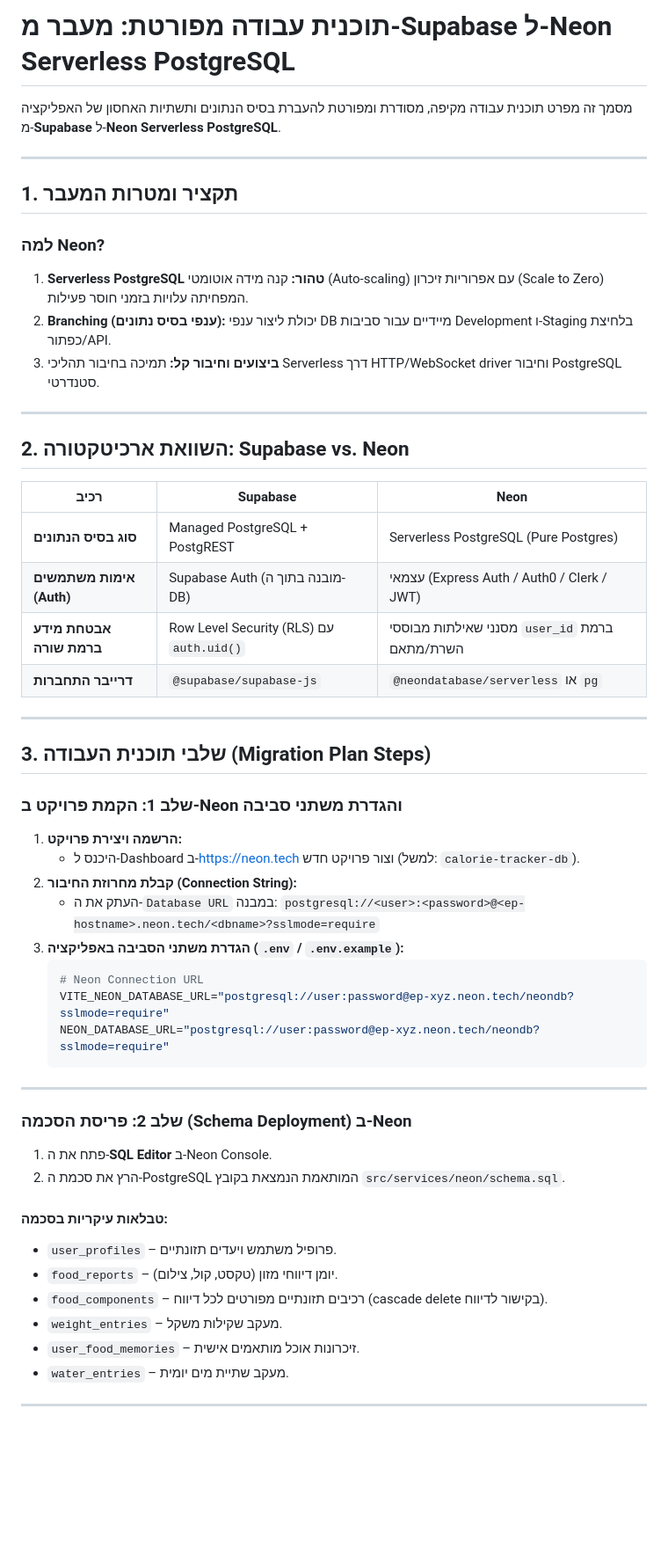
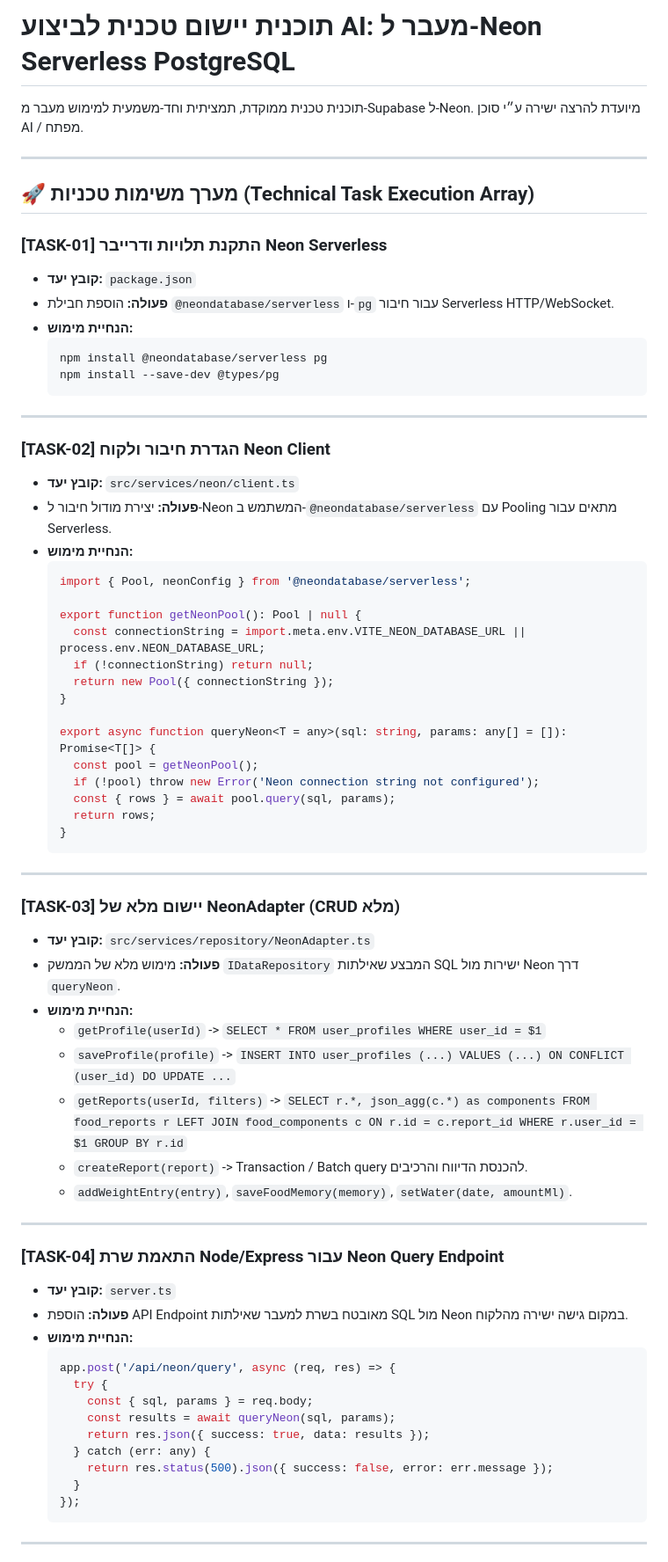
Before and after one commit to yinonitzkov/DailyCalory, a Markdown page: NEON_MIGRATION_PLAN.md, the part around one of its changes. Shown at 88% size. GitHub-like rendering; blank space fills up the shorter version.

Commit message:
docs and architecture: detailed technical task execution array for Neon DB migration
Co-authored-by: yinonitzkov <104753589+yinonitzkov@users.noreply.github.com>

````diff
--- a/NEON_MIGRATION_PLAN.md
+++ b/NEON_MIGRATION_PLAN.md
@@ -1,58 +1,72 @@
-# תוכנית עבודה מפורטת: מעבר מ-Supabase ל-Neon Serverless PostgreSQL
+# תוכנית יישום טכנית לביצוע AI: מעבר ל-Neon Serverless PostgreSQL
 
-מסמך זה מפרט תוכנית עבודה מקיפה, מסודרת ומפורטת להעברת בסיס הנתונים ותשתיות האחסון של האפליקציה מ-**Supabase** ל-**Neon Serverless PostgreSQL**.
+תוכנית טכנית ממוקדת, תמציתית וחד-משמעית למימוש מעבר מ-Supabase ל-Neon. מיועדת להרצה ישירה ע״י סוכן AI / מפתח.
 
 ---
 
-## 1. תקציר ומטרות המעבר
+## 🚀 מערך משימות טכניות (Technical Task Execution Array)
 
-### למה Neon?
-1. **Serverless PostgreSQL טהור:** קנה מידה אוטומטי (Auto-scaling) עם אפרוריות זיכרון (Scale to Zero) המפחיתה עלויות בזמני חוסר פעילות.
-2. **Branching (ענפי בסיס נתונים):** יכולת ליצור ענפי DB מיידיים עבור סביבות Development ו-Staging בלחיצת כפתור/API.
-3. **ביצועים וחיבור קל:** תמיכה בחיבור תהליכי Serverless דרך HTTP/WebSocket driver וחיבור PostgreSQL סטנדרטי.
+### [TASK-01] התקנת תלויות ודרייבר Neon Serverless
+- **קובץ יעד:** `package.json`
+- **פעולה:** הוספת חבילת `@neondatabase/serverless` ו-`pg` עבור חיבור Serverless HTTP/WebSocket.
+- **הנחיית מימוש:**
+  ```bash
+  npm install @neondatabase/serverless pg
+  npm install --save-dev @types/pg
+  ```
 
 ---
 
-## 2. השוואת ארכיטקטורה: Supabase vs. Neon
+### [TASK-02] הגדרת חיבור ולקוח Neon Client
+- **קובץ יעד:** `src/services/neon/client.ts`
+- **פעולה:** יצירת מודול חיבור ל-Neon המשתמש ב-`@neondatabase/serverless` עם Pooling מתאים עבור Serverless.
+- **הנחיית מימוש:**
+  ```typescript
+  import { Pool, neonConfig } from '@neondatabase/serverless';
 
-| רכיב | Supabase | Neon |
-|---|---|---|
-| **סוג בסיס הנתונים** | Managed PostgreSQL + PostgREST | Serverless PostgreSQL (Pure Postgres) |
-| **אימות משתמשים (Auth)** | Supabase Auth (מובנה בתוך ה-DB) | עצמאי (Express Auth / Auth0 / Clerk / JWT) |
-| **אבטחת מידע ברמת שורה** | Row Level Security (RLS) עם `auth.uid()` | מסנני שאילתות מבוססי `user_id` ברמת השרת/מתאם |
-| **דרייבר התחברות** | `@supabase/supabase-js` | `@neondatabase/serverless` או `pg` |
+  export function getNeonPool(): Pool | null {
+    const connectionString = import.meta.env.VITE_NEON_DATABASE_URL || process.env.NEON_DATABASE_URL;
+    if (!connectionString) return null;
+    return new Pool({ connectionString });
+  }
+
+  export async function queryNeon<T = any>(sql: string, params: any[] = []): Promise<T[]> {
+    const pool = getNeonPool();
+    if (!pool) throw new Error('Neon connection string not configured');
+    const { rows } = await pool.query(sql, params);
+    return rows;
+  }
+  ```
 
 ---
 
-## 3. שלבי תוכנית העבודה (Migration Plan Steps)
-
-### שלב 1: הקמת פרויקט ב-Neon והגדרת משתני סביבה
-1. **הרשמה ויצירת פרויקט:**
-   - היכנס ל-Dashboard ב-https://neon.tech וצור פרויקט חדש (למשל: `calorie-tracker-db`).
-2. **קבלת מחרוזת החיבור (Connection String):**
-   - העתק את ה-`Database URL` במבנה:
-     `postgresql://<user>:<password>@<ep-hostname>.neon.tech/<dbname>?sslmode=require`
-3. **הגדרת משתני הסביבה באפליקציה (`.env` / `.env.example`):**
-   ```env
-   # Neon Connection URL
-   VITE_NEON_DATABASE_URL="postgresql://user:password@ep-xyz.neon.tech/neondb?sslmode=require"
-   NEON_DATABASE_URL="postgresql://user:password@ep-xyz.neon.tech/neondb?sslmode=require"
-   ```
+### [TASK-03] יישום מלא של NeonAdapter (CRUD מלא)
+- **קובץ יעד:** `src/services/repository/NeonAdapter.ts`
+- **פעולה:** מימוש מלא של הממשק `IDataRepository` המבצע שאילתות SQL ישירות מול Neon דרך `queryNeon`.
+- **הנחיית מימוש:**
+  - `getProfile(userId)` -> `SELECT * FROM user_profiles WHERE user_id = $1`
+  - `saveProfile(profile)` -> `INSERT INTO user_profiles (...) VALUES (...) ON CONFLICT (user_id) DO UPDATE ...`
+  - `getReports(userId, filters)` -> `SELECT r.*, json_agg(c.*) as components FROM food_reports r LEFT JOIN food_components c ON r.id = c.report_id WHERE r.user_id = $1 GROUP BY r.id`
+  - `createReport(report)` -> Transaction / Batch query להכנסת הדיווח והרכיבים.
+  - `addWeightEntry(entry)`, `saveFoodMemory(memory)`, `setWater(date, amountMl)`.
 
 ---
 
-### שלב 2: פריסת הסכמה (Schema Deployment) ב-Neon
-
-1. פתח את ה-**SQL Editor** ב-Neon Console.
-2. הרץ את סכמת ה-PostgreSQL המותאמת הנמצאת בקובץ `src/services/neon/schema.sql`.
-
-#### טבלאות עיקריות בסכמה:
-- `user_profiles` – פרופיל משתמש ויעדים תזונתיים.
-- `food_reports` – יומן דיווחי מזון (טקסט, קול, צילום).
-- `food_components` – רכיבים תזונתיים מפורטים לכל דיווח (cascade delete בקישור לדיווח).
-- `weight_entries` – מעקב שקילות משקל.
-- `user_food_memories` – זיכרונות אוכל מותאמים אישית.
-- `water_entries` – מעקב שתיית מים יומית.
+### [TASK-04] התאמת שרת Node/Express עבור Neon Query Endpoint
+- **קובץ יעד:** `server.ts`
+- **פעולה:** הוספת API Endpoint מאובטח בשרת למעבר שאילתות SQL מול Neon במקום גישה ישירה מהלקוח.
+- **הנחיית מימוש:**
+  ```typescript
+  app.post('/api/neon/query', async (req, res) => {
+    try {
+      const { sql, params } = req.body;
+      const results = await queryNeon(sql, params);
+      return res.json({ success: true, data: results });
+    } catch (err: any) {
+      return res.status(500).json({ success: false, error: err.message });
+    }
+  });
+  ```
 
 ---
 
````
Also changed, not shown: other parts of NEON_MIGRATION_PLAN.md (+21 -25 lines).
